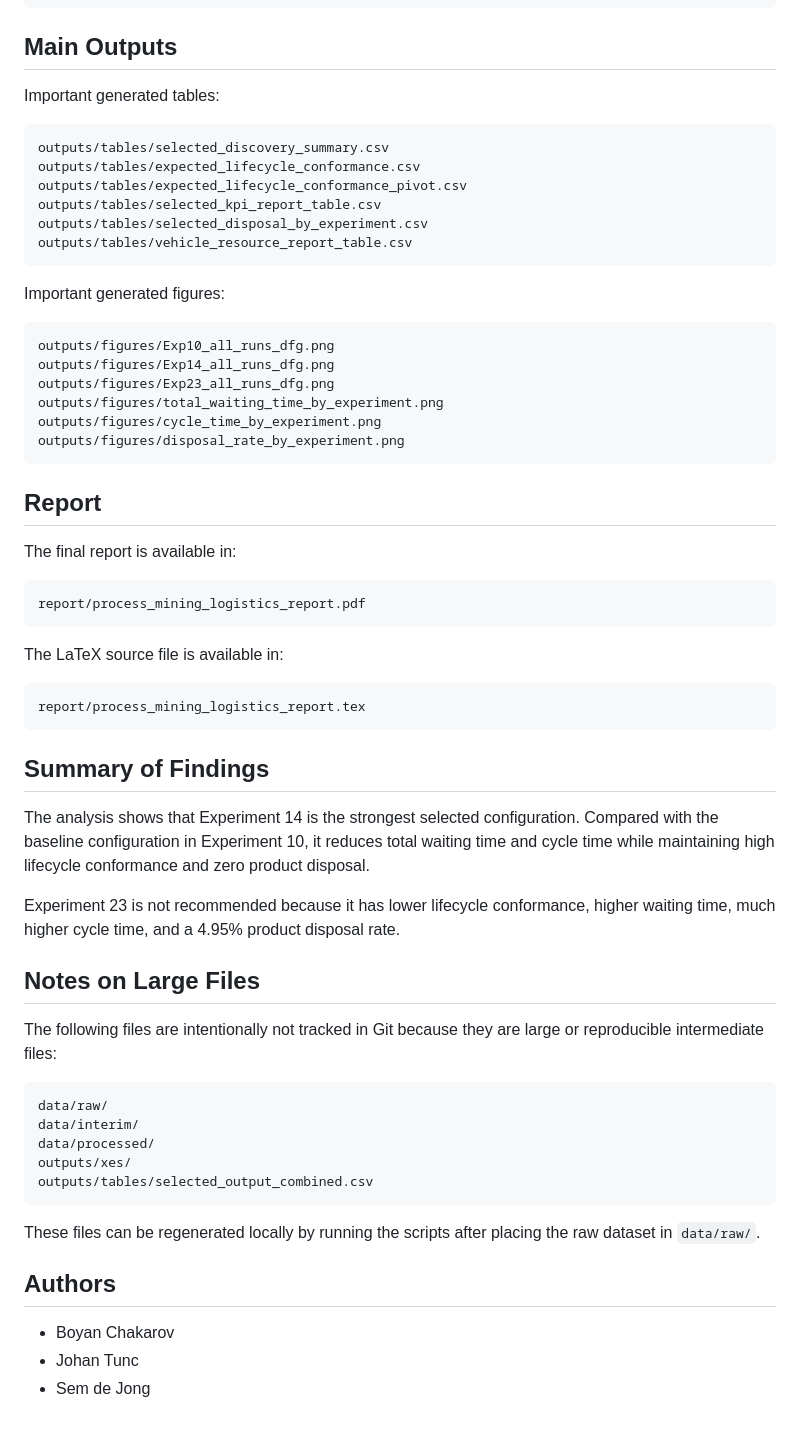
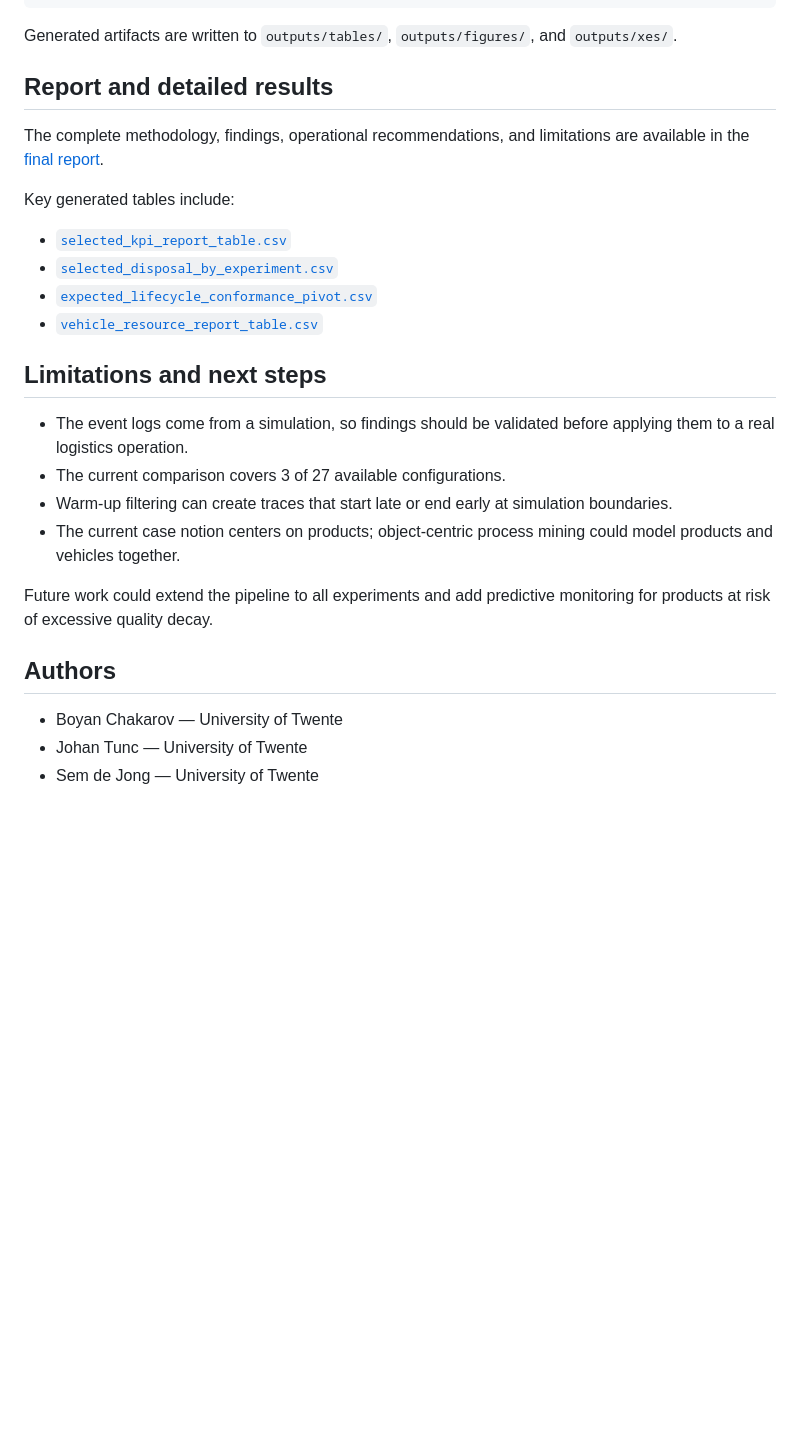
Before and after one commit to BoyanChakarov/process-mining-logistics, a Markdown page: README.md, the part around one of its changes. Rendered like a GitHub page; blank space fills up the shorter version.

Commit message:
docs: make project README recruiter-friendly

````diff
--- a/README.md
+++ b/README.md
@@ -134,66 +120,30 @@ python src\10_vehicle_resource_analysis.py
 python src\11_generate_final_report_figures.py
 ```
 
-## Main Outputs
+Generated artifacts are written to `outputs/tables/`, `outputs/figures/`, and `outputs/xes/`.
 
-Important generated tables:
+## Report and detailed results
 
-```text
-outputs/tables/selected_discovery_summary.csv
-outputs/tables/expected_lifecycle_conformance.csv
-outputs/tables/expected_lifecycle_conformance_pivot.csv
-outputs/tables/selected_kpi_report_table.csv
-outputs/tables/selected_disposal_by_experiment.csv
-outputs/tables/vehicle_resource_report_table.csv
-```
+The complete methodology, findings, operational recommendations, and limitations are available in the [final report](report/process_mining_logistics_report.pdf).
 
-Important generated figures:
+Key generated tables include:
 
-```text
-outputs/figures/Exp10_all_runs_dfg.png
-outputs/figures/Exp14_all_runs_dfg.png
-outputs/figures/Exp23_all_runs_dfg.png
-outputs/figures/total_waiting_time_by_experiment.png
-outputs/figures/cycle_time_by_experiment.png
-outputs/figures/disposal_rate_by_experiment.png
-```
+- [`selected_kpi_report_table.csv`](outputs/tables/selected_kpi_report_table.csv)
+- [`selected_disposal_by_experiment.csv`](outputs/tables/selected_disposal_by_experiment.csv)
+- [`expected_lifecycle_conformance_pivot.csv`](outputs/tables/expected_lifecycle_conformance_pivot.csv)
+- [`vehicle_resource_report_table.csv`](outputs/tables/vehicle_resource_report_table.csv)
 
-## Report
+## Limitations and next steps
 
-The final report is available in:
+- The event logs come from a simulation, so findings should be validated before applying them to a real logistics operation.
+- The current comparison covers 3 of 27 available configurations.
+- Warm-up filtering can create traces that start late or end early at simulation boundaries.
+- The current case notion centers on products; object-centric process mining could model products and vehicles together.
 
-```text
-report/process_mining_logistics_report.pdf
-```
-
-The LaTeX source file is available in:
-
-```text
-report/process_mining_logistics_report.tex
-```
-
-## Summary of Findings
-
-The analysis shows that Experiment 14 is the strongest selected configuration. Compared with the baseline configuration in Experiment 10, it reduces total waiting time and cycle time while maintaining high lifecycle conformance and zero product disposal.
-
-Experiment 23 is not recommended because it has lower lifecycle conformance, higher waiting time, much higher cycle time, and a 4.95% product disposal rate.
-
-## Notes on Large Files
-
-The following files are intentionally not tracked in Git because they are large or reproducible intermediate files:
-
-```text
-data/raw/
-data/interim/
-data/processed/
-outputs/xes/
-outputs/tables/selected_output_combined.csv
-```
-
-These files can be regenerated locally by running the scripts after placing the raw dataset in `data/raw/`.
+Future work could extend the pipeline to all experiments and add predictive monitoring for products at risk of excessive quality decay.
 
 ## Authors
 
-- Boyan Chakarov
-- Johan Tunc
-- Sem de Jong
+- Boyan Chakarov — University of Twente
+- Johan Tunc — University of Twente
+- Sem de Jong — University of Twente
````
Also changed, not shown: other parts of README.md (+81 -95 lines).
